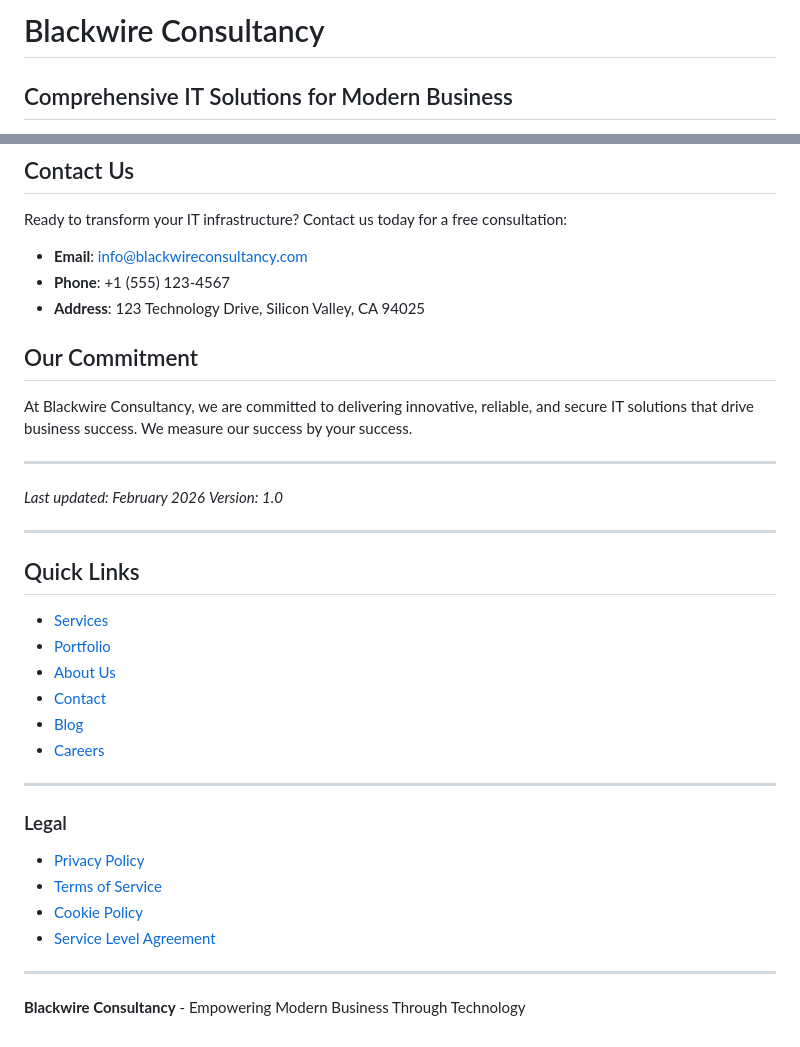
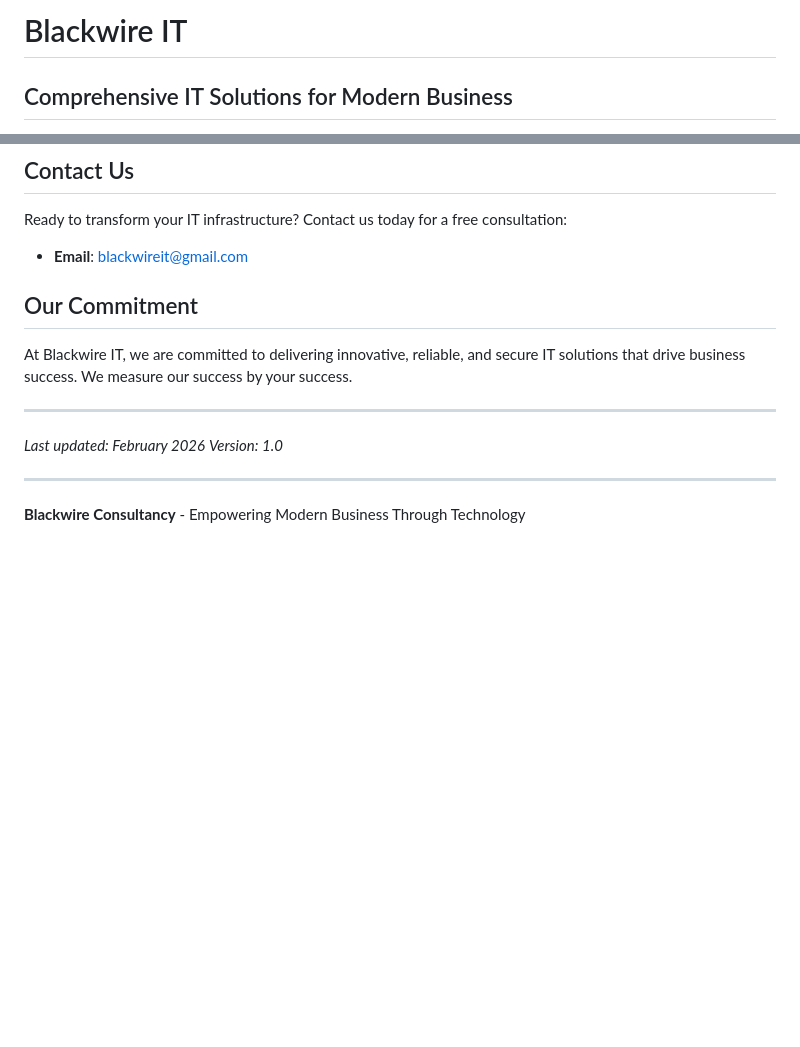
Before and after one commit to blackwireit/blackwireit.github.io, a Markdown page: README.md, 2 parts joined by grey strips. Rendered like a GitHub page; blank space fills up the shorter version.

Commit message:
Change company name from Blackwire Consultancy to Blackwire IT

```diff
--- a/README.md
+++ b/README.md
@@ -1,4 +1,4 @@
-# Blackwire Consultancy
+# Blackwire IT
 
 ## Comprehensive IT Solutions for Modern Business
 
@@ -98,13 +98,11 @@ We partner with industry leaders to deliver the best solutions:
 
 Ready to transform your IT infrastructure? Contact us today for a free consultation:
 
-- **Email**: info@blackwireconsultancy.com
-- **Phone**: +1 (555) 123-4567
-- **Address**: 123 Technology Drive, Silicon Valley, CA 94025
+- **Email**: blackwireit@gmail.com
 
 ## Our Commitment
 
-At Blackwire Consultancy, we are committed to delivering innovative, reliable, and secure IT solutions that drive business success. We measure our success by your success.
+At Blackwire IT, we are committed to delivering innovative, reliable, and secure IT solutions that drive business success. We measure our success by your success.
 
 ---
 
@@ -113,23 +111,4 @@ At Blackwire Consultancy, we are committed to delivering innovative, reliable, a
 
 ---
 
-## Quick Links
-
-- [Services](https://blackwireconsultancy.com/services)
-- [Portfolio](https://blackwireconsultancy.com/portfolio)
-- [About Us](https://blackwireconsultancy.com/about)
-- [Contact](https://blackwireconsultancy.com/contact)
-- [Blog](https://blackwireconsultancy.com/blog)
-- [Careers](https://blackwireconsultancy.com/careers)
-
----
-
-### Legal
-- [Privacy Policy](https://blackwireconsultancy.com/privacy)
-- [Terms of Service](https://blackwireconsultancy.com/terms)
-- [Cookie Policy](https://blackwireconsultancy.com/cookies)
-- [Service Level Agreement](https://blackwireconsultancy.com/sla)
-
----
-
 **Blackwire Consultancy** - Empowering Modern Business Through Technology
```
